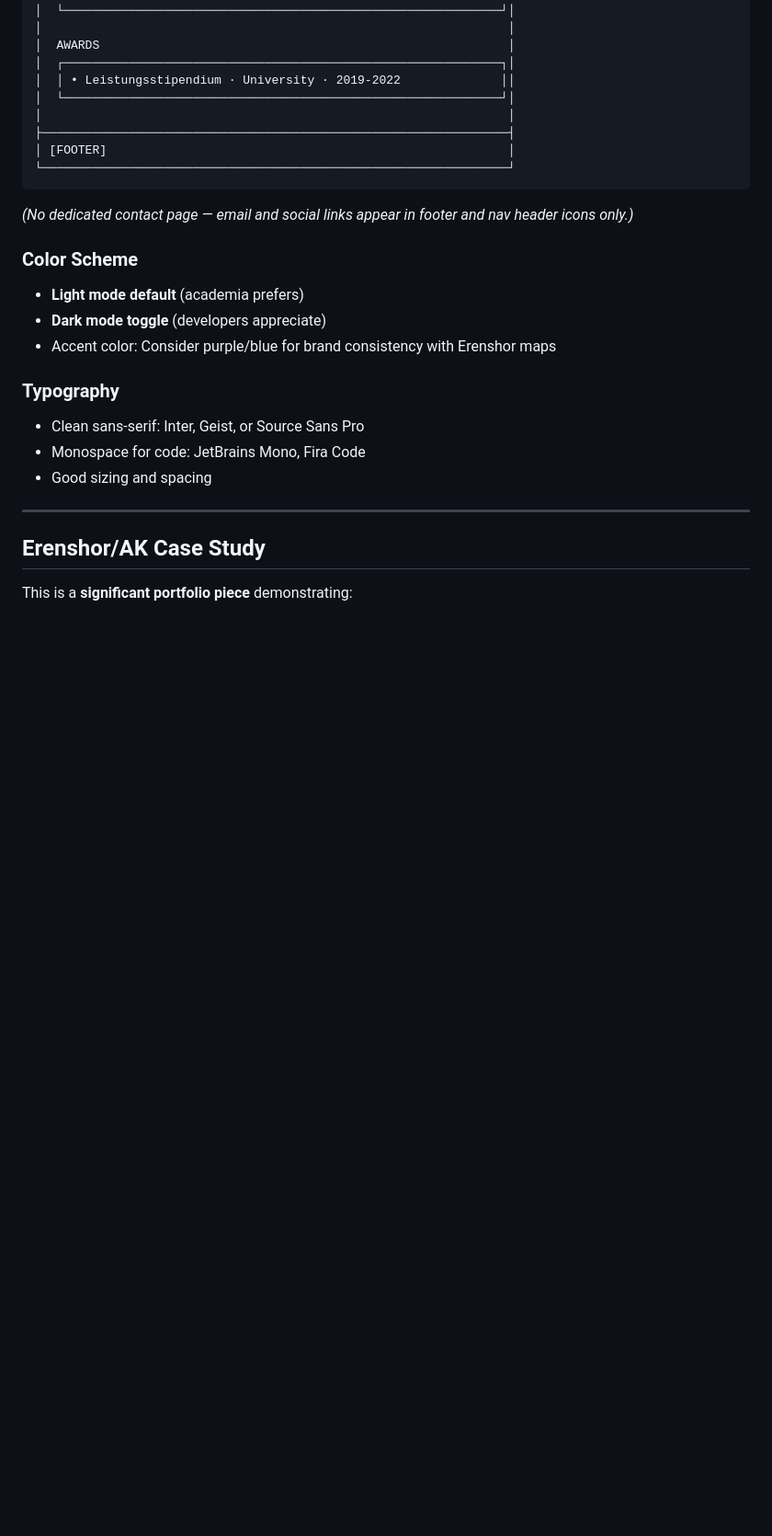
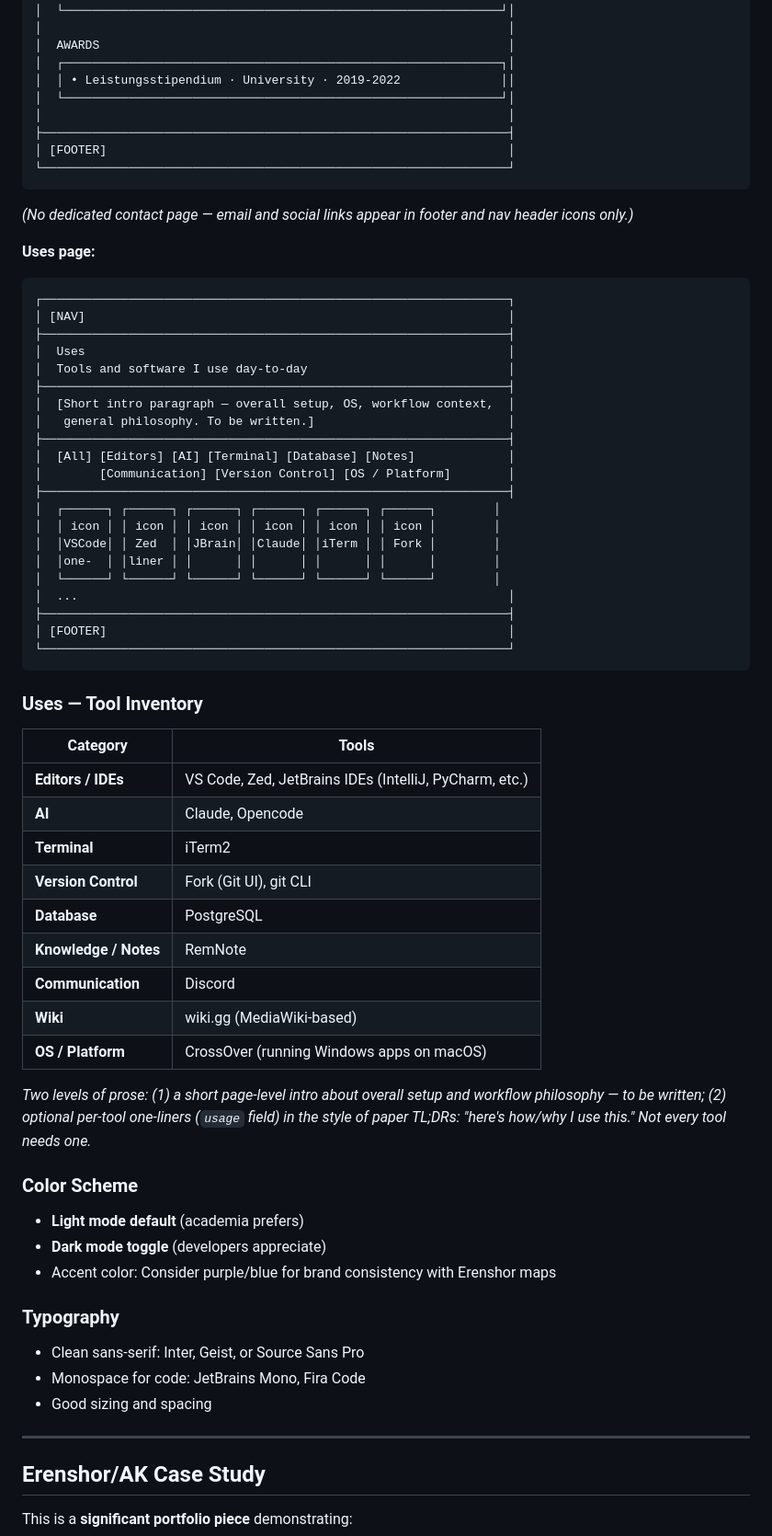
Before and after one commit to glockyco/personal-website, a Markdown page: PLAN.md, the part around one of its changes. Shown at 92% size. GitHub-like rendering; blank space fills up the shorter version.

````diff
--- a/PLAN.md
+++ b/PLAN.md
@@ -723,6 +772,47 @@ export const academicLinks = {
 
 *(No dedicated contact page — email and social links appear in footer and nav header icons only.)*
 
+**Uses page:**
+```
+┌─────────────────────────────────────────────────────────────────┐
+│ [NAV]                                                           │
+├─────────────────────────────────────────────────────────────────┤
+│  Uses                                                           │
+│  Tools and software I use day-to-day                            │
+├─────────────────────────────────────────────────────────────────┤
+│  [Short intro paragraph — overall setup, OS, workflow context,  │
+│   general philosophy. To be written.]                           │
+├─────────────────────────────────────────────────────────────────┤
+│  [All] [Editors] [AI] [Terminal] [Database] [Notes]             │
+│        [Communication] [Version Control] [OS / Platform]        │
+├─────────────────────────────────────────────────────────────────┤
+│  ┌──────┐ ┌──────┐ ┌──────┐ ┌──────┐ ┌──────┐ ┌──────┐        │
+│  │ icon │ │ icon │ │ icon │ │ icon │ │ icon │ │ icon │        │
+│  │VSCode│ │ Zed  │ │JBrain│ │Claude│ │iTerm │ │ Fork │        │
+│  │one-  │ │liner │ │      │ │      │ │      │ │      │        │
+│  └──────┘ └──────┘ └──────┘ └──────┘ └──────┘ └──────┘        │
+│  ...                                                            │
+├─────────────────────────────────────────────────────────────────┤
+│ [FOOTER]                                                        │
+└─────────────────────────────────────────────────────────────────┘
+```
+
+### Uses — Tool Inventory
+
+| Category | Tools |
+|----------|-------|
+| **Editors / IDEs** | VS Code, Zed, JetBrains IDEs (IntelliJ, PyCharm, etc.) |
+| **AI** | Claude, Opencode |
+| **Terminal** | iTerm2 |
+| **Version Control** | Fork (Git UI), git CLI |
+| **Database** | PostgreSQL |
+| **Knowledge / Notes** | RemNote |
+| **Communication** | Discord |
+| **Wiki** | wiki.gg (MediaWiki-based) |
+| **OS / Platform** | CrossOver (running Windows apps on macOS) |
+
+*Two levels of prose: (1) a short page-level intro about overall setup and workflow philosophy — to be written; (2) optional per-tool one-liners (`usage` field) in the style of paper TL;DRs: "here's how/why I use this." Not every tool needs one.*
+
 ### Color Scheme
 
 - **Light mode default** (academia prefers)
````
Also changed, not shown: other parts of PLAN.md (+53 -4 lines).
